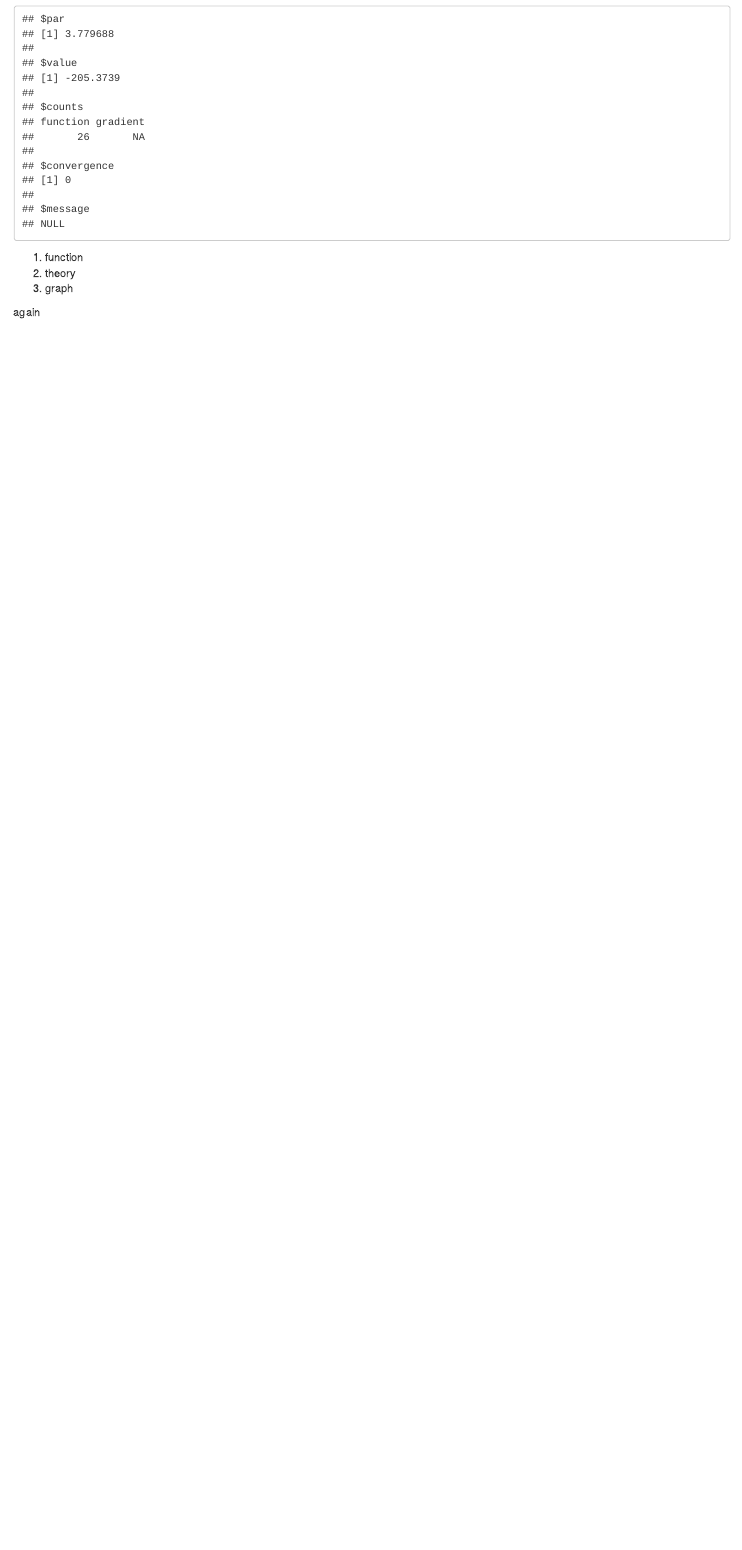
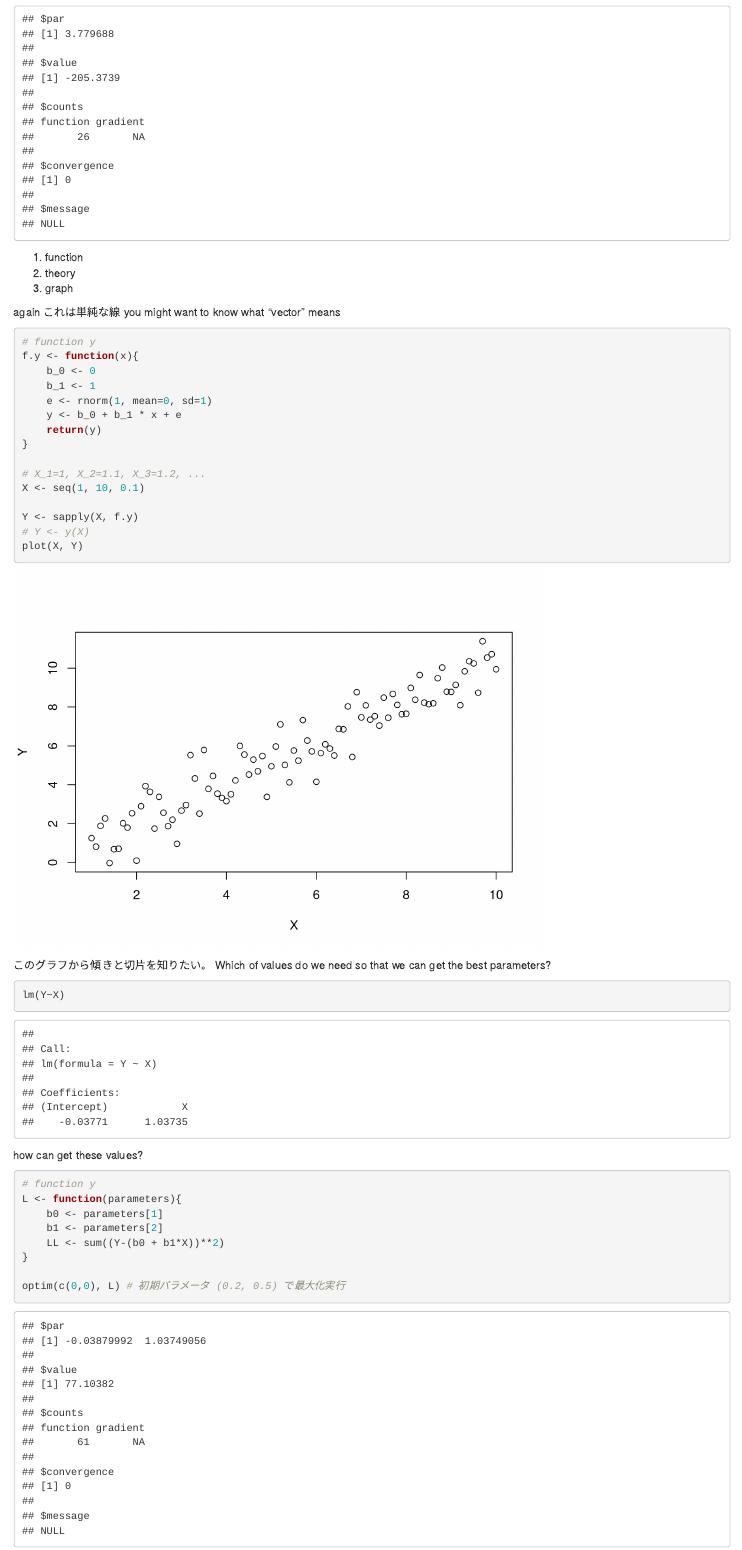
Before and after one commit to kishiyamat/chapter-10, an R Markdown document (chapter-10.Rmd): the page in a window 1100 px wide, from 2250 px down. Rendered offline with R 4.5, knitr and Pandoc, with nearby package versions; code that draws random numbers runs with fixed seeds of ours; some code elsewhere in the file could not run offline.

Commit message:
linear regression without lm

````diff
--- a/chapter-10.Rmd
+++ b/chapter-10.Rmd
@@ -58,3 +58,46 @@ optim(c(2), LL, control=list(fnscale=-1)) # 初期パラメータ (0.2, 0.5) で
 3. graph
 
 again
+これは単純な線
+you might want to know what "vector" means
+
+
+```{r}
+# function y
+f.y <- function(x){
+    b_0 <- 0
+    b_1 <- 1
+    e <- rnorm(1, mean=0, sd=1)
+    y <- b_0 + b_1 * x + e
+    return(y)
+}
+
+# X_1=1, X_2=1.1, X_3=1.2, ...
+X <- seq(1, 10, 0.1)
+
+Y <- sapply(X, f.y)
+# Y <- y(X)
+plot(X, Y)
+```
+
+このグラフから傾きと切片を知りたい。
+Which of values do we need so that we can get the best parameters?
+
+
+```{r}
+lm(Y~X)
+```
+
+
+how can get these values?
+
+```{r}
+# function y
+L <- function(parameters){
+    b0 <- parameters[1]
+    b1 <- parameters[2]
+    LL <- sum((Y-(b0 + b1*X))**2)
+}
+
+optim(c(0,0), L) # 初期パラメータ (0.2, 0.5) で最大化実行
+```
````
